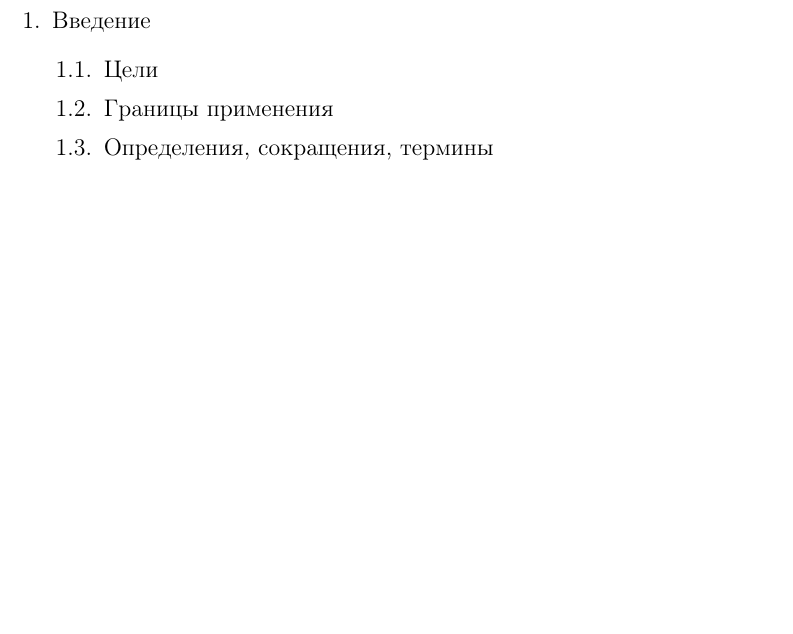
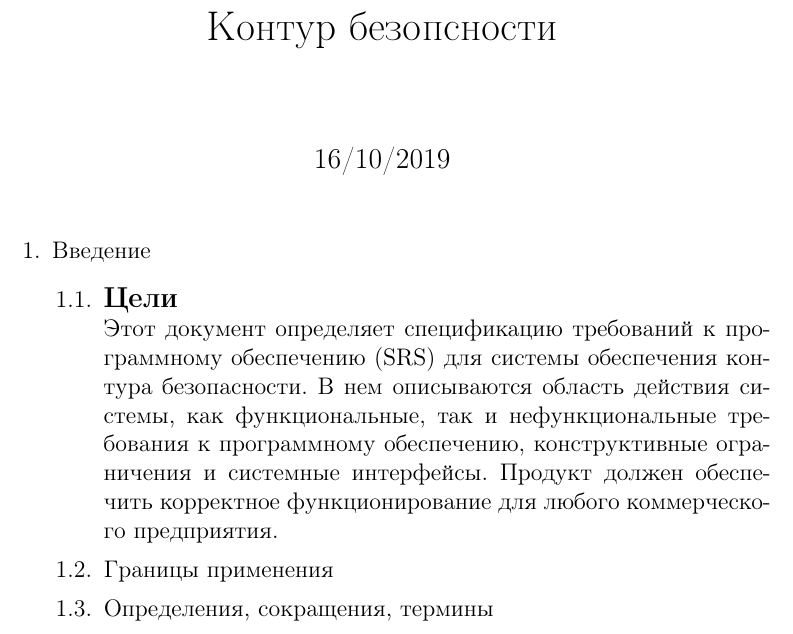
Before and after one commit to dreamcather/Requirements-analysis, a LaTeX document (Security_perimeter.tex): part of page 1 of 2, cut at the place of the change, the shorter picture padded with empty space. Compiled offline with pdfLaTeX.

Commit message:
add introduction chapter

```diff
--- a/Security_perimeter.tex
+++ b/Security_perimeter.tex
@@ -8,10 +8,16 @@
  \date{16/10/2019} % Дата создания
 
  \begin{document}
+ \maketitle
+
    \begin{enumerate}
+
   \item Введение
     \begin{enumerate}
-        \item Цели
+        \item \begin{large} \textbf{Цели} \end{large} \newline
+          Этот документ определяет спецификацию требований к программному обеспечению (SRS) для системы обеспечения контура безопасности. В нем описываются область действия системы, как функциональные, так и нефункциональные требования к программному обеспечению, конструктивные ограничения и системные интерфейсы.
+          Продукт должен обеспечить корректное функционирование для любого коммерческого предприятия.
+
         \item Границы применения
         \item Определения, сокращения, термины
         \item Ссылки
```
Also changed, not shown: Security_perimeter.pdf, 1 other file.
